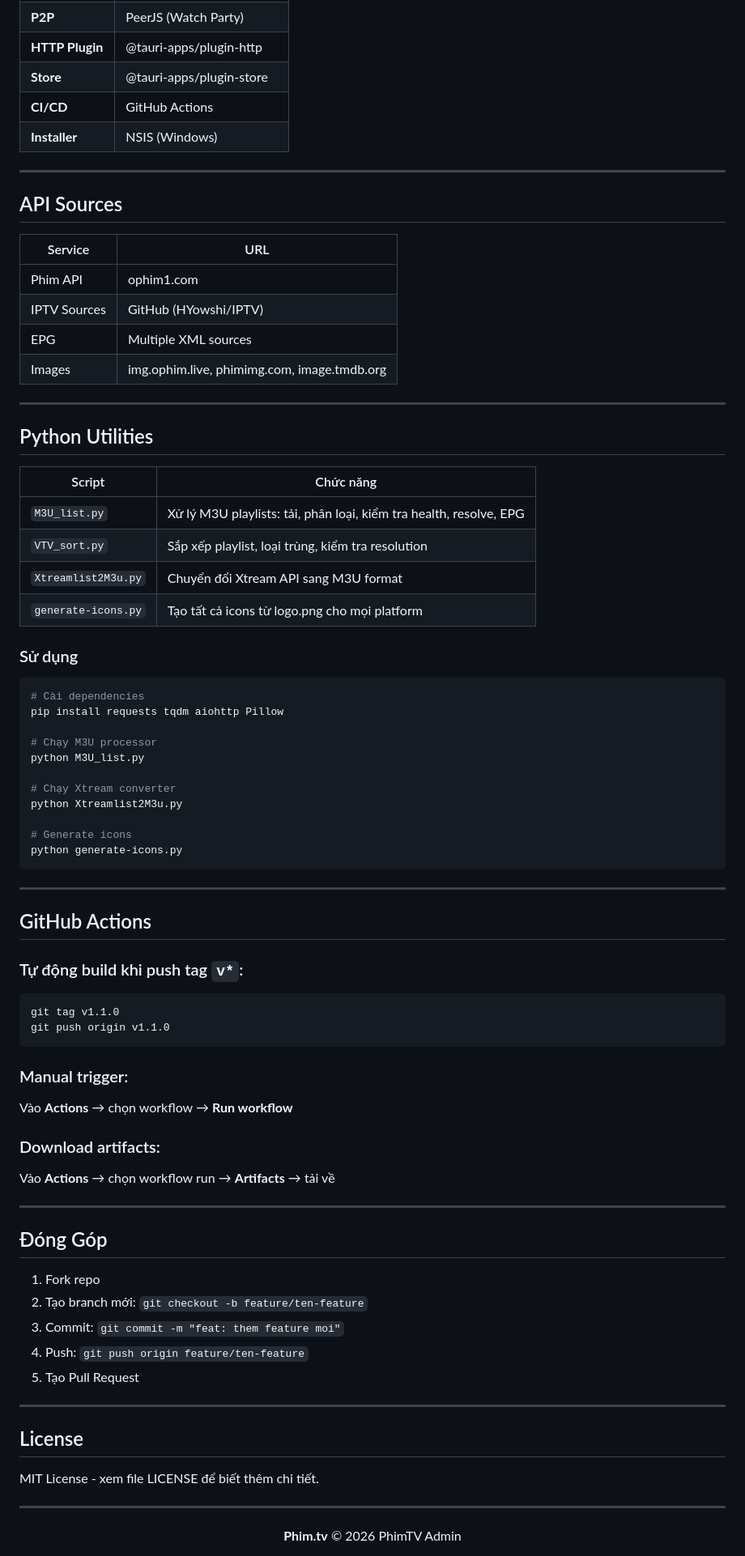
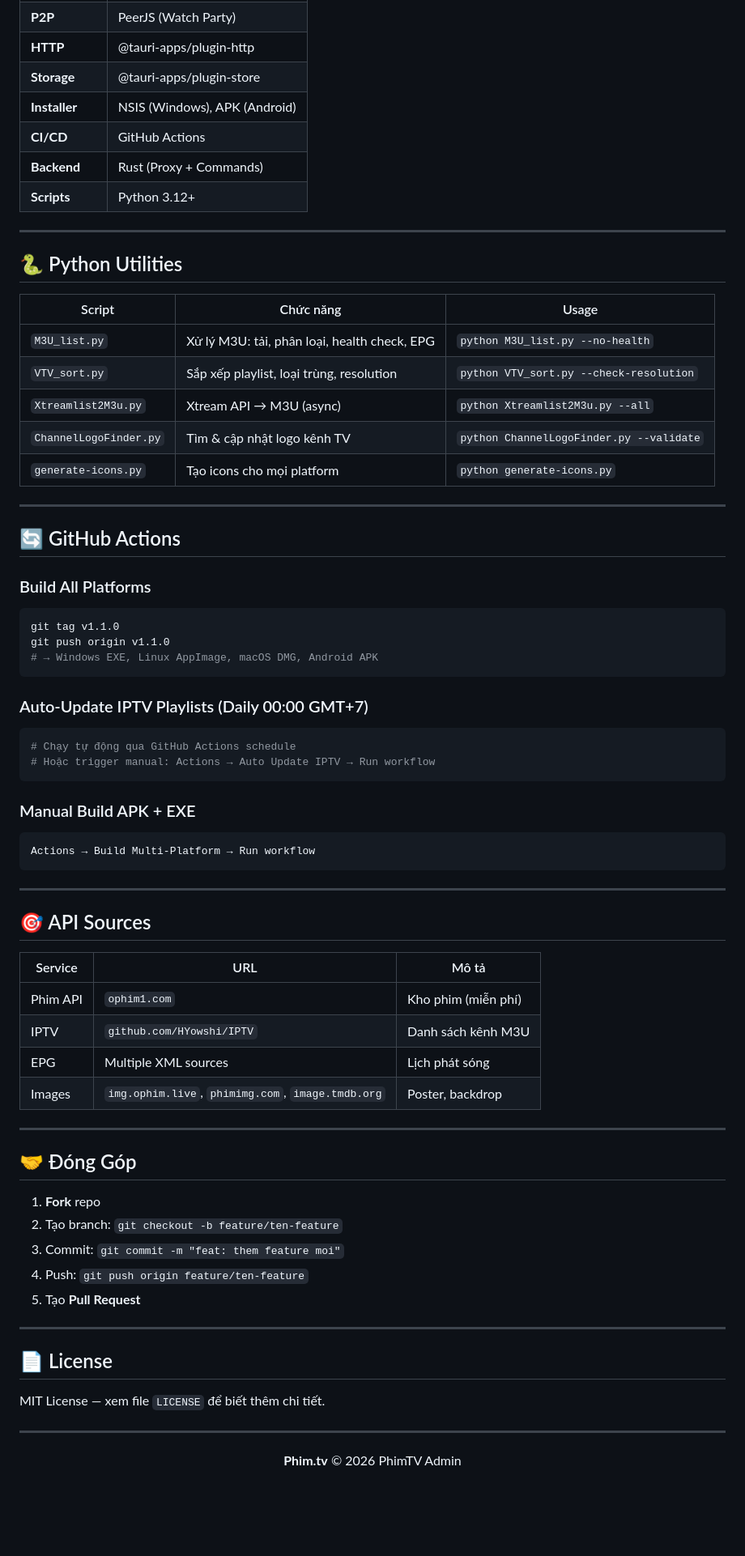
Before and after one commit to HYowshi/IPTV, a Markdown page: README.md, the part around one of its changes. Shown at 81% size. Drawn GitHub-style; blank space fills up the shorter version.

Commit message:
docs: upgrade README with shields.io badges, feature table, emoji, professional layout

````diff
--- a/README.md
+++ b/README.md
@@ -136,77 +168,71 @@ phimtvapp/
 | **P2P** | PeerJS (Watch Party) |
-| **HTTP Plugin** | @tauri-apps/plugin-http |
-| **Store** | @tauri-apps/plugin-store |
+| **HTTP** | @tauri-apps/plugin-http |
+| **Storage** | @tauri-apps/plugin-store |
+| **Installer** | NSIS (Windows), APK (Android) |
 | **CI/CD** | GitHub Actions |
-| **Installer** | NSIS (Windows) |
+| **Backend** | Rust (Proxy + Commands) |
+| **Scripts** | Python 3.12+ |
 
 ---
 
-## API Sources
+## 🐍 Python Utilities
 
-| Service | URL |
-|---------|-----|
-| Phim API | ophim1.com |
-| IPTV Sources | GitHub (HYowshi/IPTV) |
-| EPG | Multiple XML sources |
-| Images | img.ophim.live, phimimg.com, image.tmdb.org |
+| Script | Chức năng | Usage |
+|--------|----------|-------|
+| `M3U_list.py` | Xử lý M3U: tải, phân loại, health check, EPG | `python M3U_list.py --no-health` |
+| `VTV_sort.py` | Sắp xếp playlist, loại trùng, resolution | `python VTV_sort.py --check-resolution` |
+| `Xtreamlist2M3u.py` | Xtream API → M3U (async) | `python Xtreamlist2M3u.py --all` |
+| `ChannelLogoFinder.py` | Tìm & cập nhật logo kênh TV | `python ChannelLogoFinder.py --validate` |
+| `generate-icons.py` | Tạo icons cho mọi platform | `python generate-icons.py` |
 
 ---
 
-## Python Utilities
+## 🔄 GitHub Actions
 
-| Script | Chức năng |
-|--------|----------|
-| `M3U_list.py` | Xử lý M3U playlists: tải, phân loại, kiểm tra health, resolve, EPG |
-| `VTV_sort.py` | Sắp xếp playlist, loại trùng, kiểm tra resolution |
-| `Xtreamlist2M3u.py` | Chuyển đổi Xtream API sang M3U format |
-| `generate-icons.py` | Tạo tất cả icons từ logo.png cho mọi platform |
+### Build All Platforms
+```bash
+git tag v1.1.0
+git push origin v1.1.0
+# → Windows EXE, Linux AppImage, macOS DMG, Android APK
+```
 
-### Sử dụng
+### Auto-Update IPTV Playlists (Daily 00:00 GMT+7)
 ```bash
-# Cài dependencies
-pip install requests tqdm aiohttp Pillow
+# Chạy tự động qua GitHub Actions schedule
+# Hoặc trigger manual: Actions → Auto Update IPTV → Run workflow
+```
 
-# Chạy M3U processor
-python M3U_list.py
-
-# Chạy Xtream converter
-python Xtreamlist2M3u.py
-
-# Generate icons
-python generate-icons.py
+### Manual Build APK + EXE
+```
+Actions → Build Multi-Platform → Run workflow
 ```
 
 ---
 
-## GitHub Actions
+## 🎯 API Sources
 
-### Tự động build khi push tag `v*`:
-```bash
-git tag v1.1.0
-git push origin v1.1.0
-```
-
-### Manual trigger:
-Vào **Actions** → chọn workflow → **Run workflow**
-
-### Download artifacts:
-Vào **Actions** → chọn workflow run → **Artifacts** → tải về
+| Service | URL | Mô tả |
+|---------|-----|-------|
+| Phim API | `ophim1.com` | Kho phim (miễn phí) |
+| IPTV | `github.com/HYowshi/IPTV` | Danh sách kênh M3U |
+| EPG | Multiple XML sources | Lịch phát sóng |
+| Images | `img.ophim.live`, `phimimg.com`, `image.tmdb.org` | Poster, backdrop |
 
 ---
 
-## Đóng Góp
+## 🤝 Đóng Góp
 
-1. Fork repo
-2. Tạo branch mới: `git checkout -b feature/ten-feature`
+1. **Fork** repo
+2. Tạo branch: `git checkout -b feature/ten-feature`
 3. Commit: `git commit -m "feat: them feature moi"`
 4. Push: `git push origin feature/ten-feature`
-5. Tạo Pull Request
+5. Tạo **Pull Request**
 
 ---
 
-## License
+## 📄 License
 
-MIT License - xem file LICENSE để biết thêm chi tiết.
+MIT License — xem file `LICENSE` để biết thêm chi tiết.
 
 ---
 
````
Also changed, not shown: other parts of README.md (+125 -89 lines).
